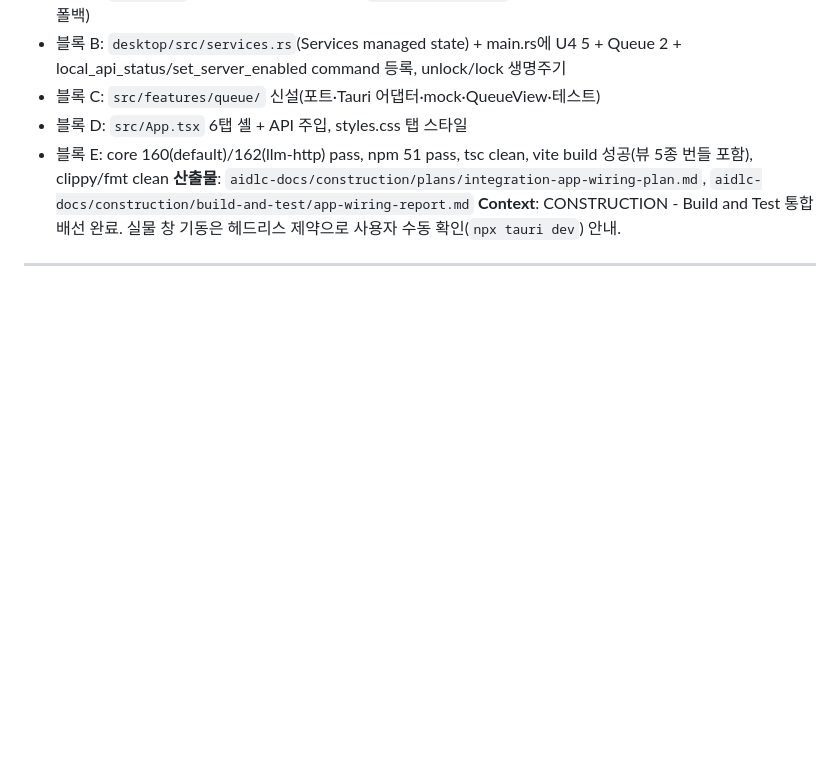
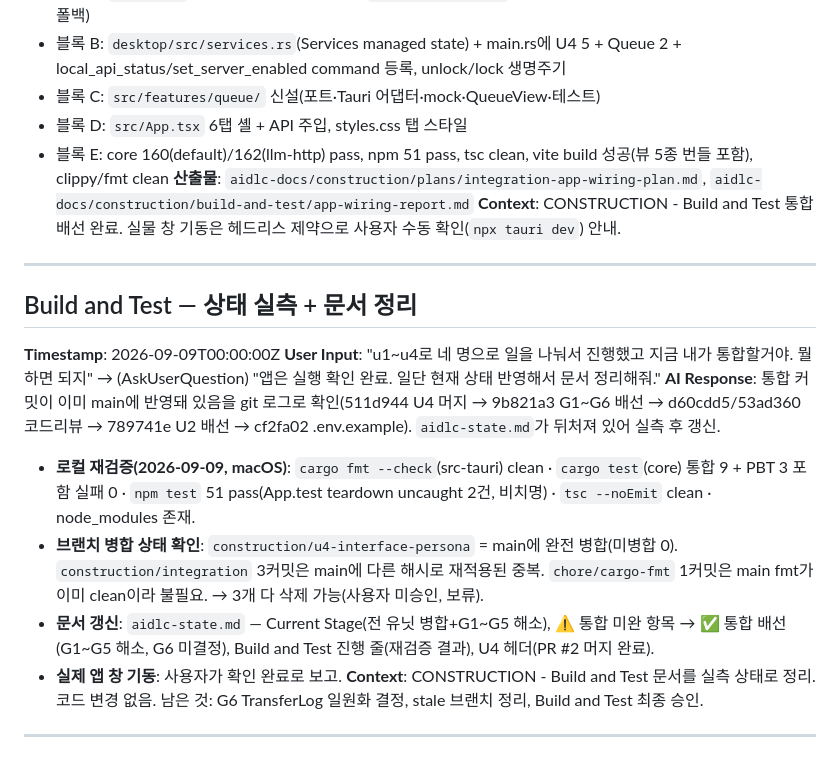
Before and after one commit to palendy/knows-me, a Markdown page: aidlc-docs/audit.md, the part around the change. GitHub-like rendering; blank space fills up the shorter version.

```diff
--- a/aidlc-docs/audit.md
+++ b/aidlc-docs/audit.md
@@ -438,3 +438,15 @@ Q1=B (Cloud LLM API only); Q2=C ("LLM위키 방식이 좋은데 굳이 유사한
 **Context**: CONSTRUCTION - Build and Test 통합 배선 완료. 실물 창 기동은 헤드리스 제약으로 사용자 수동 확인(`npx tauri dev`) 안내.
 
 ---
+
+## Build and Test — 상태 실측 + 문서 정리
+**Timestamp**: 2026-09-09T00:00:00Z
+**User Input**: "u1~u4로 네 명으로 일을 나눠서 진행했고 지금 내가 통합할거야. 뭘 하면 되지" → (AskUserQuestion) "앱은 실행 확인 완료. 일단 현재 상태 반영해서 문서 정리해줘."
+**AI Response**: 통합 커밋이 이미 main에 반영돼 있음을 git 로그로 확인(511d944 U4 머지 → 9b821a3 G1~G6 배선 → d60cdd5/53ad360 코드리뷰 → 789741e U2 배선 → cf2fa02 .env.example). `aidlc-state.md`가 뒤처져 있어 실측 후 갱신.
+- **로컬 재검증(2026-09-09, macOS)**: `cargo fmt --check`(src-tauri) clean · `cargo test`(core) 통합 9 + PBT 3 포함 실패 0 · `npm test` 51 pass(App.test teardown uncaught 2건, 비치명) · `tsc --noEmit` clean · node_modules 존재.
+- **브랜치 병합 상태 확인**: `construction/u4-interface-persona` = main에 완전 병합(미병합 0). `construction/integration` 3커밋은 main에 다른 해시로 재적용된 중복. `chore/cargo-fmt` 1커밋은 main fmt가 이미 clean이라 불필요. → 3개 다 삭제 가능(사용자 미승인, 보류).
+- **문서 갱신**: `aidlc-state.md` — Current Stage(전 유닛 병합+G1~G5 해소), ⚠️ 통합 미완 항목 → ✅ 통합 배선(G1~G5 해소, G6 미결정), Build and Test 진행 줄(재검증 결과), U4 헤더(PR #2 머지 완료).
+- **실제 앱 창 기동**: 사용자가 확인 완료로 보고.
+**Context**: CONSTRUCTION - Build and Test 문서를 실측 상태로 정리. 코드 변경 없음. 남은 것: G6 TransferLog 일원화 결정, stale 브랜치 정리, Build and Test 최종 승인.
+
+---
```
Also changed, not shown: aidlc-docs/aidlc-state.md (+12 -12 lines).
